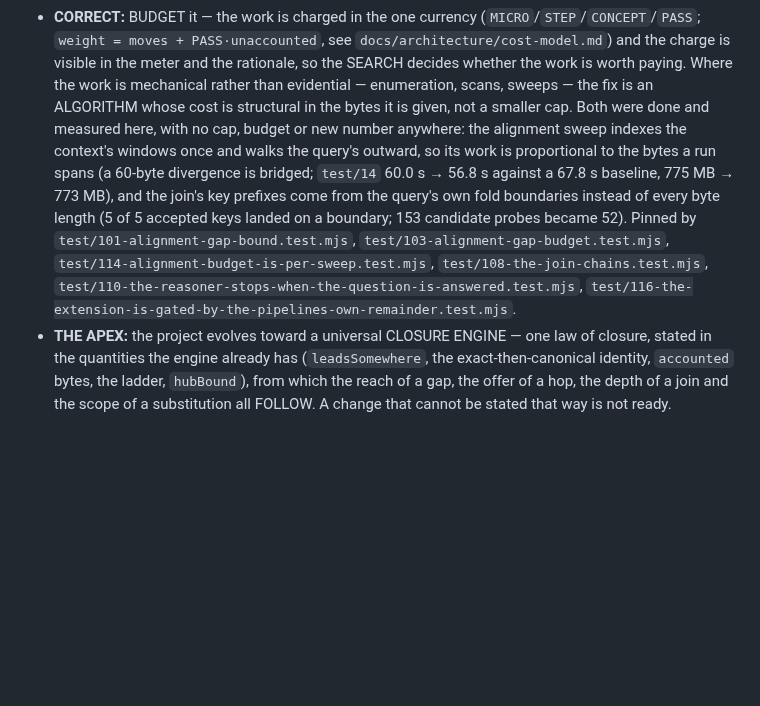
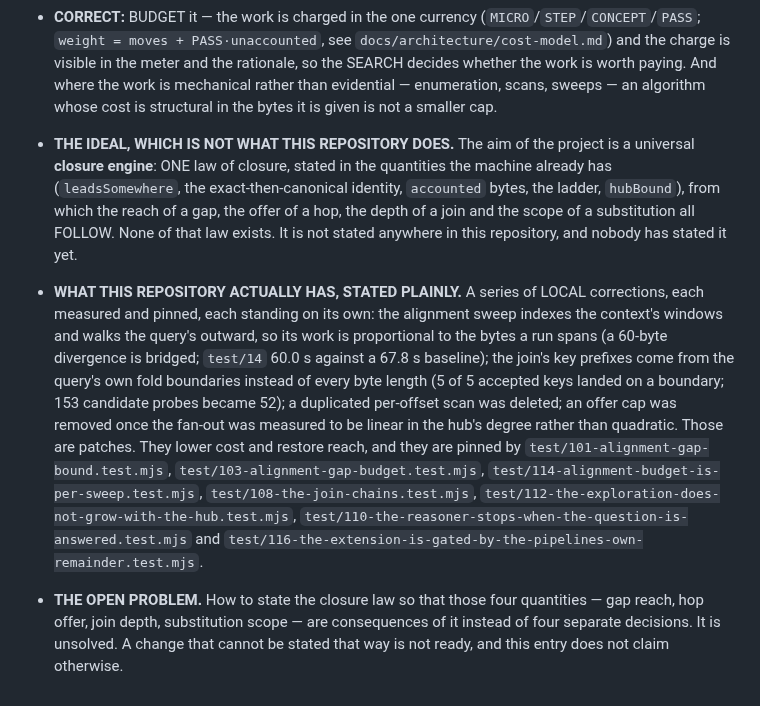
Before and after one commit to hviana/sema, a Markdown page: docs/failures/tempting-but-wrong.md, the part around the change. GitHub-like rendering; blank space fills up the shorter version.

Commit message:
trap 13, corrected: the ideal is stated as the ideal, and what this repository has is stated as patches
The previous version of this entry was a report of what I had just done, and it conflated that with the closure engine. It is wrong on both counts. The universal CLOSURE ENGINE is the IDEAL -- one law of closure, in the quantities the machine already has, from which the reach of a gap, the offer of a hop, the depth of a join and the scope of a substitution all FOLLOW -- and none of that law exists: it is not stated anywhere in this repository and nobody has stated it yet.

What this repository actually has is a series of LOCAL corrections, each measured and pinned, each standing on its own: the structural alignment sweep, the join's fold-boundary prefixes, the deletion of a duplicated per-offset scan, and the removal of an offer cap once the fan-out measured linear rather than quadratic. Those are patches. They lower cost and restore reach; they are not a theory, and this entry now says so instead of presenting them as the apex.

The rule the entry exists for is unchanged and still worth recording: a geometry-derived limit can be a legitimate cutoff for a decision, but used as the answer to an explosion it is a short-circuit; the explosion is resolved without locking inference by the proper budget, charged in the one currency and visible in the meter and the rationale. The open problem is named: how to state the law so those four quantities follow from it.

```diff
--- a/docs/failures/tempting-but-wrong.md
+++ b/docs/failures/tempting-but-wrong.md
@@ -159,25 +159,39 @@ not to do, why it fails, and what to do instead.
 - **CORRECT:** BUDGET it — the work is charged in the one currency
   (`MICRO`/`STEP`/`CONCEPT`/`PASS`; `weight = moves + PASS·unaccounted`, see
   `docs/architecture/cost-model.md`) and the charge is visible in the meter and
-  the rationale, so the SEARCH decides whether the work is worth paying. Where
-  the work is mechanical rather than evidential — enumeration, scans, sweeps —
-  the fix is an ALGORITHM whose cost is structural in the bytes it is given, not
-  a smaller cap. Both were done and measured here, with no cap, budget or new
-  number anywhere: the alignment sweep indexes the context's windows once and
-  walks the query's outward, so its work is proportional to the bytes a run spans
-  (a 60-byte divergence is bridged; `test/14` 60.0 s → 56.8 s against a 67.8 s
-  baseline, 775 MB → 773 MB), and the join's key prefixes come from the query's
-  own fold boundaries instead of every byte length (5 of 5 accepted keys landed
-  on a boundary; 153 candidate probes became 52). Pinned by
+  the rationale, so the SEARCH decides whether the work is worth paying. And
+  where the work is mechanical rather than evidential — enumeration, scans,
+  sweeps — an algorithm whose cost is structural in the bytes it is given is not
+  a smaller cap.
+
+- **THE IDEAL, WHICH IS NOT WHAT THIS REPOSITORY DOES.** The aim of the project
+  is a universal **closure engine**: ONE law of closure, stated in the quantities
+  the machine already has (`leadsSomewhere`, the exact-then-canonical identity,
+  `accounted` bytes, the ladder, `hubBound`), from which the reach of a gap, the
+  offer of a hop, the depth of a join and the scope of a substitution all FOLLOW.
+  None of that law exists. It is not stated anywhere in this repository, and
+  nobody has stated it yet.
+
+- **WHAT THIS REPOSITORY ACTUALLY HAS, STATED PLAINLY.** A series of LOCAL
+  corrections, each measured and pinned, each standing on its own: the alignment
+  sweep indexes the context's windows and walks the query's outward, so its work
+  is proportional to the bytes a run spans (a 60-byte divergence is bridged;
+  `test/14` 60.0 s against a 67.8 s baseline); the join's key prefixes come from
+  the query's own fold boundaries instead of every byte length (5 of 5 accepted
+  keys landed on a boundary; 153 candidate probes became 52); a duplicated
+  per-offset scan was deleted; an offer cap was removed once the fan-out was
+  measured to be linear in the hub's degree rather than quadratic. Those are
+  patches. They lower cost and restore reach, and they are pinned by
   `test/101-alignment-gap-bound.test.mjs`,
   `test/103-alignment-gap-budget.test.mjs`,
   `test/114-alignment-budget-is-per-sweep.test.mjs`,
   `test/108-the-join-chains.test.mjs`,
-  `test/110-the-reasoner-stops-when-the-question-is-answered.test.mjs`,
+  `test/112-the-exploration-does-not-grow-with-the-hub.test.mjs`,
+  `test/110-the-reasoner-stops-when-the-question-is-answered.test.mjs` and
   `test/116-the-extension-is-gated-by-the-pipelines-own-remainder.test.mjs`.
-- **THE APEX:** the project evolves toward a universal CLOSURE ENGINE — one law
-  of closure, stated in the quantities the engine already has (`leadsSomewhere`,
-  the exact-then-canonical identity, `accounted` bytes, the ladder, `hubBound`),
-  from which the reach of a gap, the offer of a hop, the depth of a join and the
-  scope of a substitution all FOLLOW. A change that cannot be stated that way is
-  not ready.
+
+- **THE OPEN PROBLEM.** How to state the closure law so that those four
+  quantities — gap reach, hop offer, join depth, substitution scope — are
+  consequences of it instead of four separate decisions. It is unsolved. A change
+  that cannot be stated that way is not ready, and this entry does not claim
+  otherwise.
```
